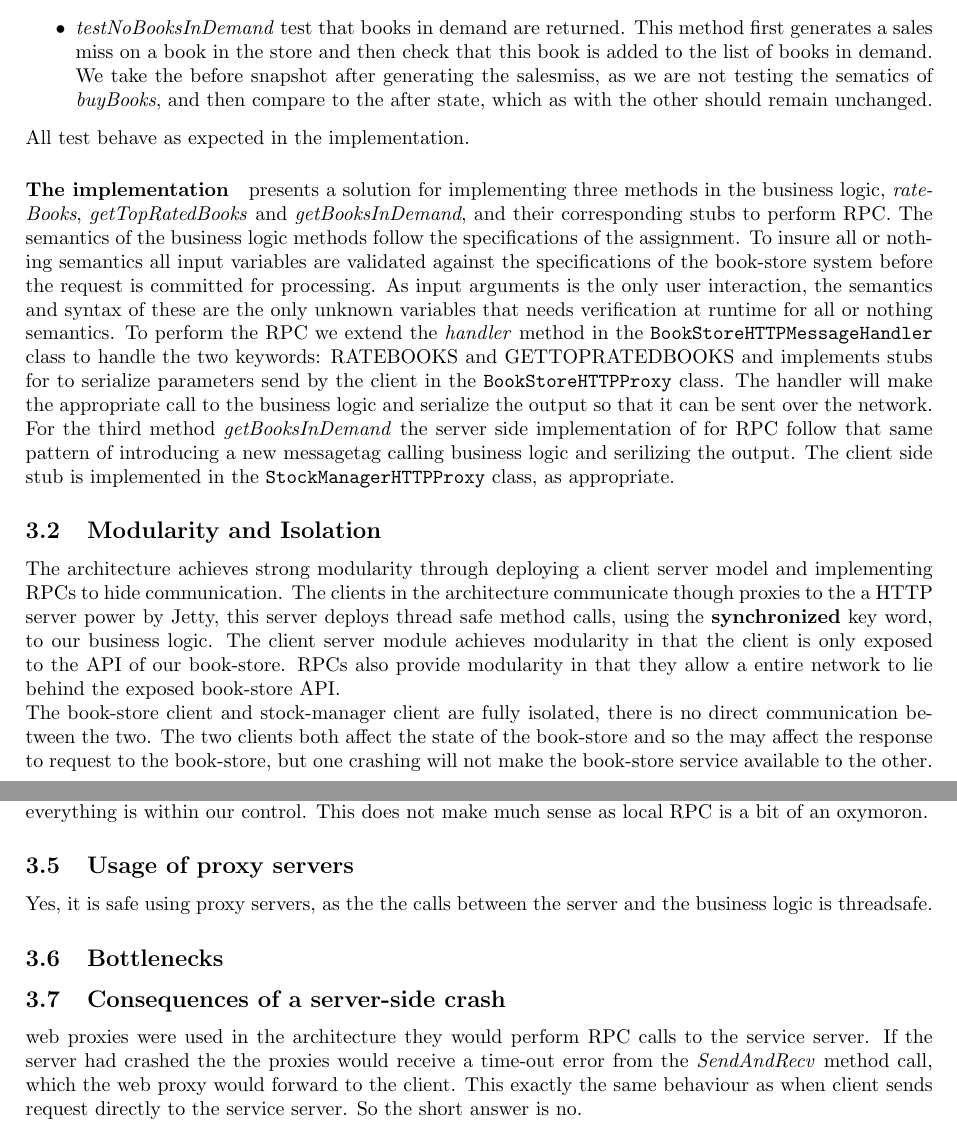
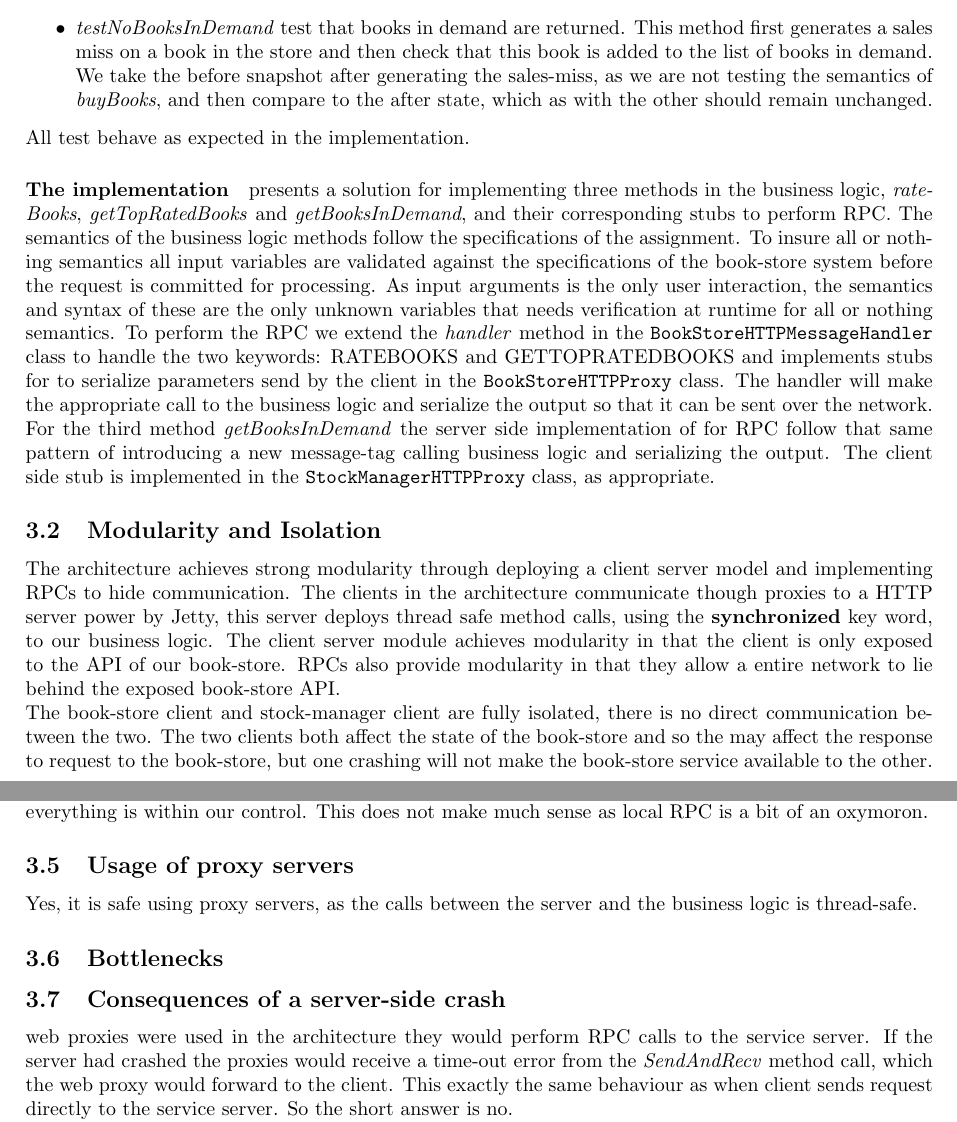
Before and after one commit to hallundbaek/acs15, a LaTeX document (ass1/report/report.tex): two parts of pages 3 and 4 of 4, joined at a grey line, cut so that both start at the same text. Compiled offline with pdfLaTeX.

Commit message:
spelling

```diff
--- a/ass1/report/report.tex
+++ b/ass1/report/report.tex
@@ -69,7 +69,7 @@
   \tikz[baseline=(R.base)]\node[draw,rectangle,inner sep=0.5pt](R) {#1};\!}
 \cfoot{Page \thepage\ of \pageref{LastPage}}
 \DeclareGraphicsExtensions{.pdf,.png,.jpg}
-\author{Ola Rønning (vdl761) \\ Tobias Hallundbæk Petersen (xtv657)}
+\author{Ola Rønning (vdl761) \\ Tobias Hallundbæk Petersen (xtv657)\\ Eric Baffour (hpz234)}
 \title{Advanced Computer Systems \\ Assignment 1}
 \lhead{Advanced Computer Systems}
 \rhead{Assignment 1}
@@ -142,12 +142,12 @@ We have implemented the following test to demonstrate correctness of the impleme
 \begin{itemize}
 \item \textit{tesNoBooksInDemand} test that if there are no books in demand none are returned. The \textit{getBooksInDemand} method is read only and should therefore not change the state of the bookstore. We check the consistency of the book-store by checking that a before and after snapshot of the book-store are the same.
 \item \textit{testNoBooksInBookStore} test that no books are in demand if there are no books in the store. Like \textit{testNoBooksInDemand} this state of the book-store service should be unchanged before and after calling \textit{getBooksInDemand}.
-\item \textit{testNoBooksInDemand} test that books in demand are returned. This method first generates a sales miss on a book in the store and then check that this book is added to the list of books in demand. We take the before snapshot after generating the salesmiss, as we are not testing the sematics of \textit{buyBooks}, and then compare to the after state, which as with the other should remain unchanged.
+\item \textit{testNoBooksInDemand} test that books in demand are returned. This method first generates a sales miss on a book in the store and then check that this book is added to the list of books in demand. We take the before snapshot after generating the sales-miss, as we are not testing the semantics of \textit{buyBooks}, and then compare to the after state, which as with the other should remain unchanged.
 \end{itemize}
 All test behave as expected in the implementation.
-\paragraph{The implementation} presents a solution for implementing three methods in the business logic, \textit{rateBooks}, \textit{getTopRatedBooks} and \textit{getBooksInDemand}, and their corresponding stubs to perform RPC. The semantics of the business logic methods follow the specifications of the assignment. To insure all or nothing semantics all input variables are validated against the specifications of the book-store system before the request is committed for processing. As input arguments is the only user interaction, the semantics and syntax of these are the only unknown variables that needs verification at runtime for all or nothing semantics. To perform the RPC we extend the \textit{handler} method in the \texttt{BookStoreHTTPMessageHandler} class to handle the two keywords: RATEBOOKS and GETTOPRATEDBOOKS and implements stubs for to serialize parameters send by the client in the \texttt{BookStoreHTTPProxy} class. The handler will make the appropriate call to the business logic and serialize the output so that it can be sent over the network. For the third method \textit{getBooksInDemand} the server side implementation of for RPC follow that same pattern of introducing a new messagetag calling business logic and serilizing the output. The client side stub is implemented in the \texttt{StockManagerHTTPProxy} class, as appropriate.
+\paragraph{The implementation} presents a solution for implementing three methods in the business logic, \textit{rateBooks}, \textit{getTopRatedBooks} and \textit{getBooksInDemand}, and their corresponding stubs to perform RPC. The semantics of the business logic methods follow the specifications of the assignment. To insure all or nothing semantics all input variables are validated against the specifications of the book-store system before the request is committed for processing. As input arguments is the only user interaction, the semantics and syntax of these are the only unknown variables that needs verification at runtime for all or nothing semantics. To perform the RPC we extend the \textit{handler} method in the \texttt{BookStoreHTTPMessageHandler} class to handle the two keywords: RATEBOOKS and GETTOPRATEDBOOKS and implements stubs for to serialize parameters send by the client in the \texttt{BookStoreHTTPProxy} class. The handler will make the appropriate call to the business logic and serialize the output so that it can be sent over the network. For the third method \textit{getBooksInDemand} the server side implementation of for RPC follow that same pattern of introducing a new message-tag calling business logic and serializing the output. The client side stub is implemented in the \texttt{StockManagerHTTPProxy} class, as appropriate.
 \subsection{Modularity and Isolation}
-The architecture achieves strong modularity through deploying a client server model and implementing RPCs to hide communication. The clients in the architecture communicate though proxies to the a HTTP server power by Jetty, this server deploys thread safe method calls, using the \textbf{synchronized} key word, to our business logic. The client server module achieves modularity in that the client is only exposed to the API of our book-store. RPCs also provide modularity in that they allow a entire network to lie behind the exposed book-store API.\\
+The architecture achieves strong modularity through deploying a client server model and implementing RPCs to hide communication. The clients in the architecture communicate though proxies to a HTTP server power by Jetty, this server deploys thread safe method calls, using the \textbf{synchronized} key word, to our business logic. The client server module achieves modularity in that the client is only exposed to the API of our book-store. RPCs also provide modularity in that they allow a entire network to lie behind the exposed book-store API.\\
 The book-store client and stock-manager client are fully isolated, there is no direct communication between the two. The two clients both affect the state of the book-store and so the may affect the response to request to the book-store, but one crashing will not make the book-store service available to the other. Furthermore clients do not need to consider the effects of concurrent execution when constructing their request. The book-store service is also isolated from the clients if they are deployed on separate machines. That is if the book-store service becomes unavailable or crashes will render requests moot, but will no make the clients unavailable.\\
 We cannot provide the isolation and modularity guarantees when performing local testing as the JVM is a single virtual machine. That is a fatal error in a client or the server will bring down the entire running JVM instance.
 \subsection{Naming service}
@@ -155,11 +155,11 @@ We cannot provide the isolation and modularity guarantees when performing local
 \subsection{At-most-once/Exactly-once RPC semantics}
 We use at-most-once RPC semantics in the HTTP implementation, this is due to the fact that we only do requests once, and if they fail we throw an exception immediately, without trying the request again. If we were to try multiple times, we would be using at-least-once semantics. You could argue that we use exactly-once RPC semantics in the local version of the bookstore service, as we know that since everything is within our control. This does not make much sense as local RPC is a bit of an oxymoron.
 \subsection{Usage of proxy servers}
-Yes, it is safe using proxy servers, as the the calls between the server and the business logic is threadsafe.
+Yes, it is safe using proxy servers, as the calls between the server and the business logic is thread-safe.
 \subsection{Bottlenecks}
 
 \subsection{Consequences of a server-side crash}
-web proxies were used in the architecture they would perform RPC calls to the service server. If the server had crashed the the proxies would receive a time-out error from the \textit{SendAndRecv} method call, which the web proxy would forward to the client. This exactly the same behaviour as when client sends request directly to the service server. So the short answer is no.\\
+web proxies were used in the architecture they would perform RPC calls to the service server. If the server had crashed the proxies would receive a time-out error from the \textit{SendAndRecv} method call, which the web proxy would forward to the client. This exactly the same behaviour as when client sends request directly to the service server. So the short answer is no.\\
 If used caching on our web proxy, we could use this to mask a server side crash. We would do mask failure on already serviced request by ask the server if there were changes to the response from the request, if this time-outs we assume that the server has faulted and server the client the cached response. Using web caching in to mask failures does introduce complications such as whether the response is a consistent with the state of the server before the failure and since we are using at-most-once RPC semantics whether the failure is in the network.\\
 To use web caching the architecture would need a method for insuring consistency between cached responses and our book-store service responses.
 \end{document}
```
Also changed, not shown: ass1/report/report.tex (10 more changed lines).
